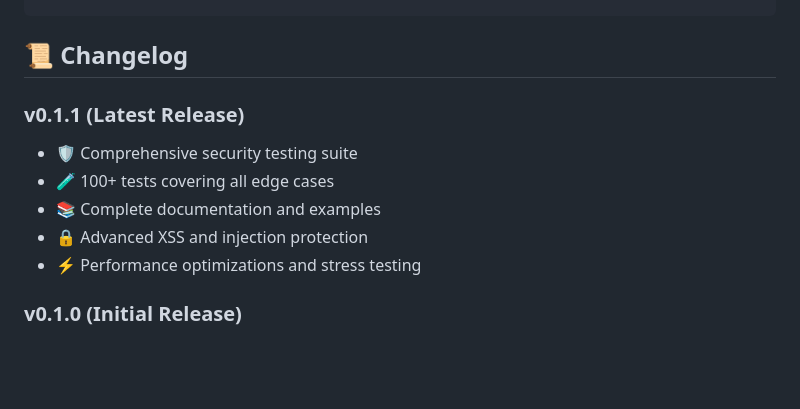
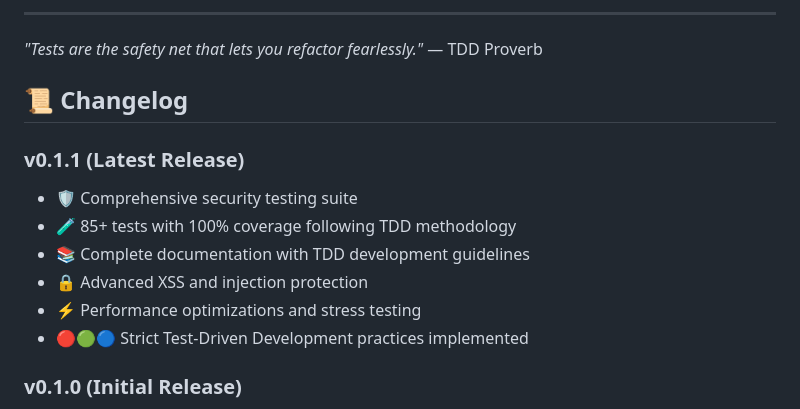
Before and after one commit to yrbane/mystical-runic, a Markdown page: README.md, the part around one of its changes. Drawn GitHub-style; blank space fills up the shorter version.

```diff
--- a/README.md
+++ b/README.md
@@ -317,12 +469,17 @@ cargo test
+---
+
+*"Tests are the safety net that lets you refactor fearlessly."* — TDD Proverb
+
 ## 📜 Changelog
 
 ### v0.1.1 (Latest Release)
 
 - 🛡️ Comprehensive security testing suite
-- 🧪 100+ tests covering all edge cases
-- 📚 Complete documentation and examples
+- 🧪 85+ tests with 100% coverage following TDD methodology
+- 📚 Complete documentation with TDD development guidelines
 - 🔒 Advanced XSS and injection protection
 - ⚡ Performance optimizations and stress testing
+- 🔴🟢🔵 Strict Test-Driven Development practices implemented
 
 ### v0.1.0 (Initial Release)
 
```
Also changed, not shown: other parts of README.md (+152 -0 lines).
